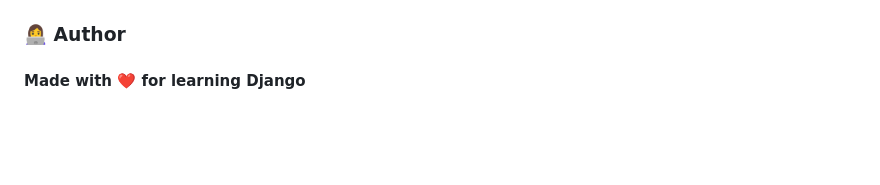
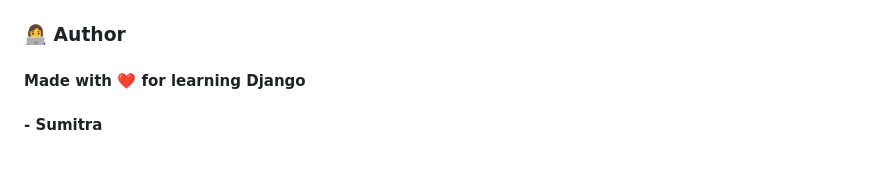
Before and after one commit to Ghostz-maker/django-practice2, a Markdown page: README.md, the part around the change. GitHub-like rendering; blank space fills up the shorter version.

Commit message:
author name

```diff
--- a/README.md
+++ b/README.md
@@ -262,4 +262,5 @@ static/
 
 ### 👩‍💻 Author
 #### Made with ❤️ for learning Django
+#### - Sumitra
 <br>
```
